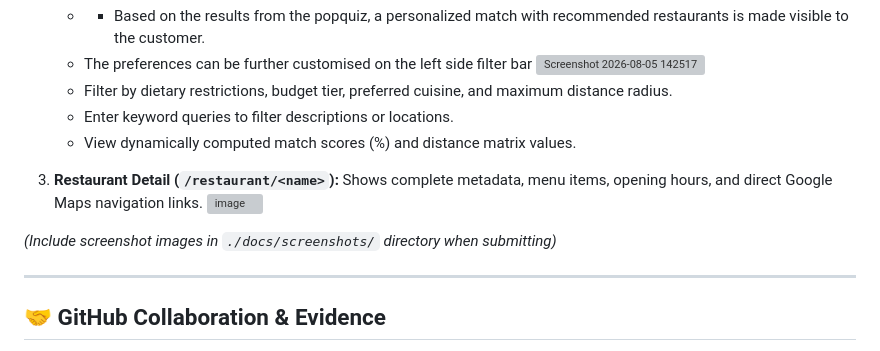
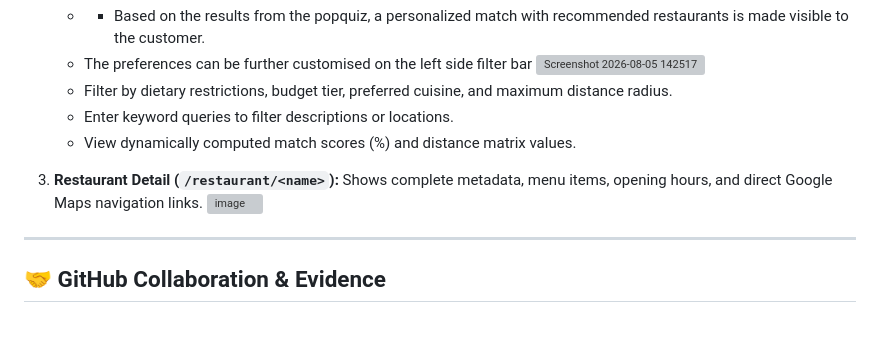
Before and after one commit to phiona-dev/restaurant_recommendation_system, a Markdown page: README.md, the part around the change. Rendered like a GitHub page; blank space fills up the shorter version; grey boxes are pictures that could not be loaded.

Commit message:
Remove screenshot submission note from README
Removed note about including screenshots in the submission directory.

```diff
--- a/README.md
+++ b/README.md
@@ -200,8 +200,6 @@ Navigate to `http://127.0.0.1:5000` in your web browser.
    <img width="1264" height="621" alt="image" src="https://github.com/user-attachments/assets/d43cd36e-57ac-4c38-ad9f-14b8e614894a" />
 
 
-*(Include screenshot images in `./docs/screenshots/` directory when submitting)*
-
 ---
 
 ## 🤝 GitHub Collaboration & Evidence
```
